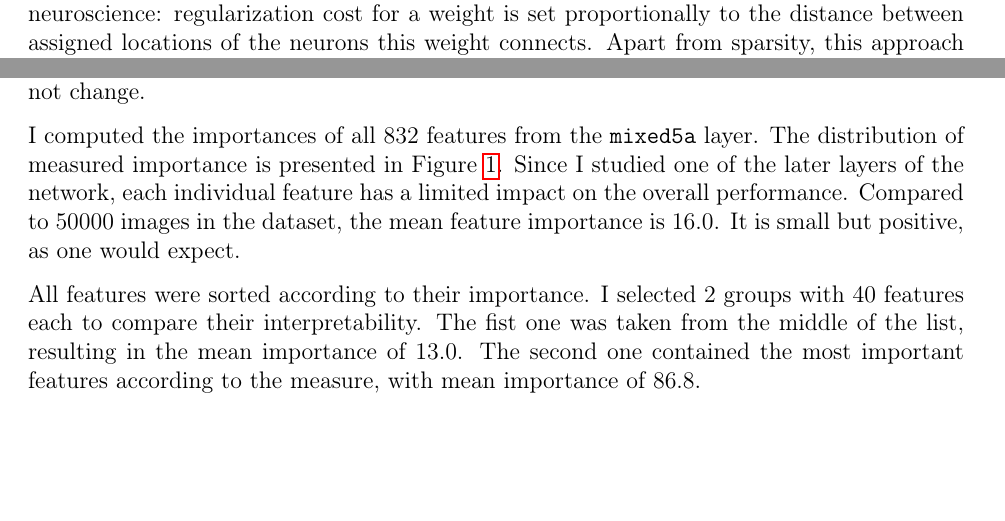
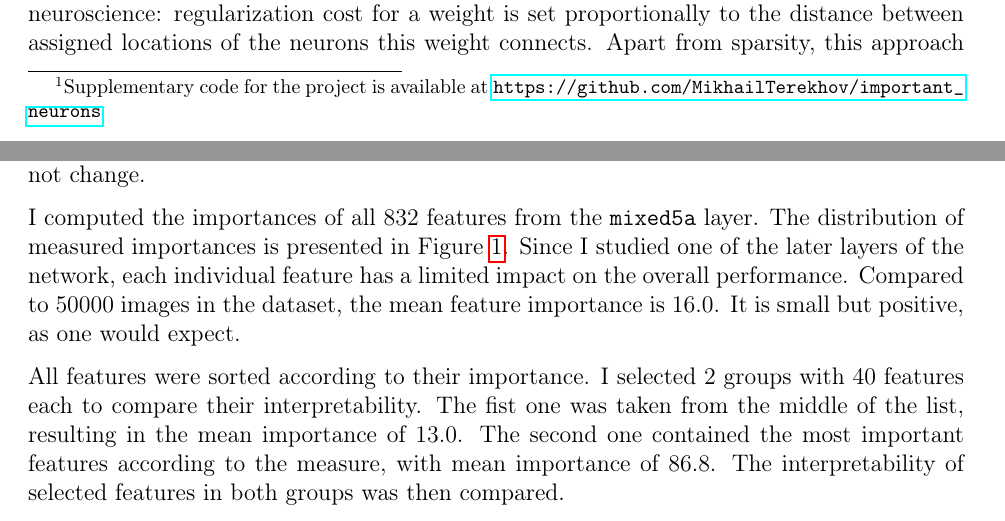
Before and after one commit to MikhailTerekhov/important_neurons, a LaTeX document (report/report.tex): two parts of pages 1 and 3 of 11, joined at a grey line, cut so that both start at the same text, the shorter picture padded with empty space. Compiled offline with pdfLaTeX.

Commit message:
Fix minor report issues

```diff
--- a/report/report.tex
+++ b/report/report.tex
@@ -67,7 +67,7 @@
 \begin{center}
   {\large \bf{Mikhail Terekhov}} \\
   % \vspace{0.5em}
-  Final project for the AGISF course
+  Final project for the AGISF course\footnote{Supplementary code for the project is available at \url{https://github.com/MikhailTerekhov/important_neurons}}
 \end{center}
 
 % \begin{itemize}
@@ -124,9 +124,9 @@ I measured importance of a feature through mean ablations~\cite{wang2022interpre
 
 On the implementation side, the fork of Lucid, although migrated to TF2, still used the abstractions of graphs and sessions from TF1, which has proven extremely helpful to me. As it turns out, the \texttt{Session} objects have a \texttt{partial\_run} method, which can be configured to run a part of the computation graph, imputing the necessary variables. To test that imputation worked correctly, I checked that if I impute the values that the feature originally had (instead of the mean like in regular imputation), then the output of the network does not change.
 
-I computed the importances of all $832$ features from the \texttt{mixed5a} layer. The distribution of measured importance is presented in Figure~\ref{fig:importance_distr}. Since I studied one of the later layers of the network, each individual feature has a limited impact on the overall performance. Compared to $50000$ images in the dataset, the mean feature importance is $16.0$. It is small but positive, as one would expect.
+I computed the importances of all $832$ features from the \texttt{mixed5a} layer. The distribution of measured importances is presented in Figure~\ref{fig:importance_distr}. Since I studied one of the later layers of the network, each individual feature has a limited impact on the overall performance. Compared to $50000$ images in the dataset, the mean feature importance is $16.0$. It is small but positive, as one would expect.
 
-All features were sorted according to their importance. I selected $2$ groups with $40$ features each to compare their interpretability. The fist one was taken from the middle of the list, resulting in the mean importance of $13.0$. The second one contained the most important features according to the measure, with mean importance of $86.8$.
+All features were sorted according to their importance. I selected $2$ groups with $40$ features each to compare their interpretability. The fist one was taken from the middle of the list, resulting in the mean importance of $13.0$. The second one contained the most important features according to the measure, with mean importance of $86.8$. The interpretability of selected features in both groups was then compared.
 
 \begin{figure}[t]
     \centering
```
Also changed, not shown: README.md, report/report.tex (8 more changed lines).
